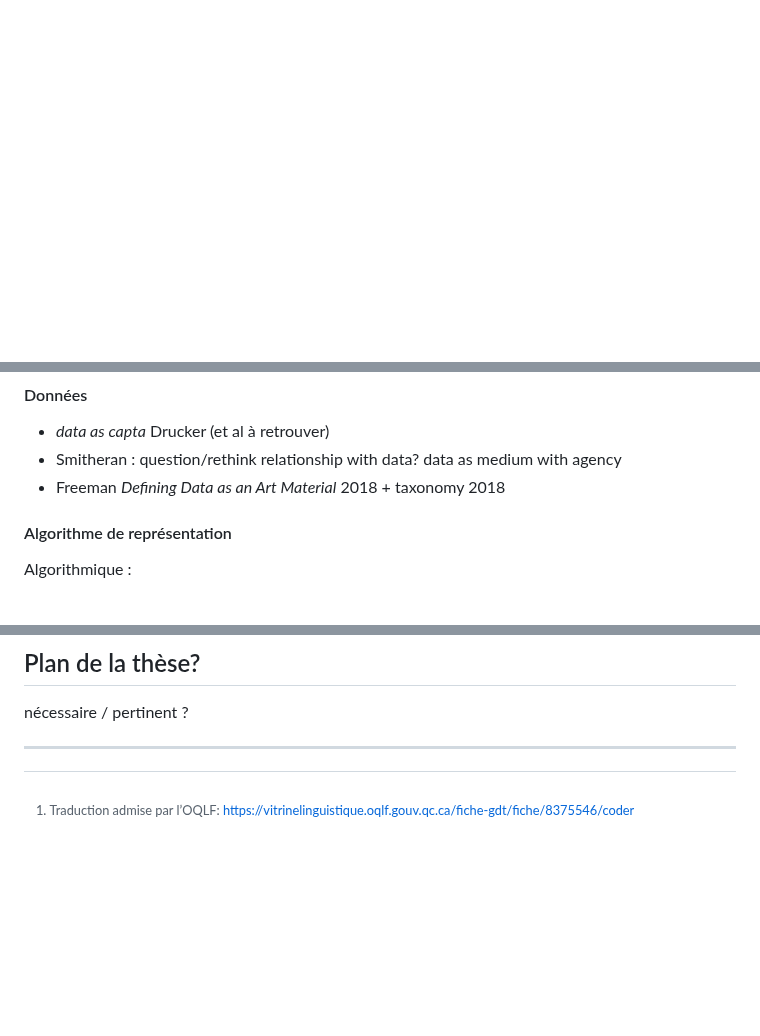
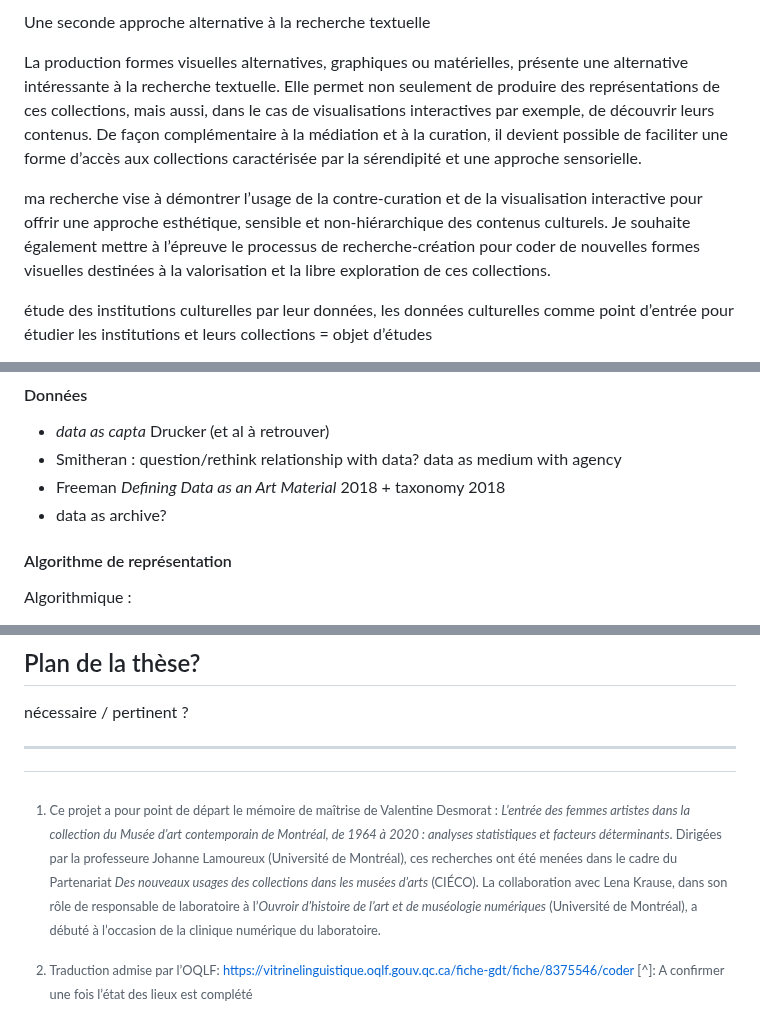
Before and after one commit to lenaMK/doc, a Markdown page: exSynth/presentationSujet.md, 3 parts joined by grey strips. Drawn GitHub-style; blank space fills up the shorter version.

```diff
--- a/exSynth/presentationSujet.md
+++ b/exSynth/presentationSujet.md
@@ -7,0 +23,14 @@ Mon projet de thèse est une recherche-création en physicalisation de données:
+Une seconde approche alternative à la recherche textuelle
+
+
+
+La production formes visuelles alternatives, graphiques ou matérielles, présente une alternative intéressante à la recherche textuelle. Elle permet non seulement de produire des représentations de ces collections, mais aussi, dans le cas de visualisations interactives par exemple, de découvrir leurs contenus. De façon complémentaire à la médiation et à la curation, il devient possible de faciliter une forme d’accès aux collections caractérisée par la sérendipité et une approche sensorielle.
+
+
+
+ma recherche vise à démontrer l’usage de la contre-curation et de la visualisation interactive pour offrir une approche esthétique, sensible et non-hiérarchique des contenus culturels. Je souhaite également mettre à l’épreuve le processus de recherche-création pour coder de nouvelles formes visuelles destinées à la valorisation et la libre exploration de ces collections.
+
+
+
+étude des institutions culturelles par leur données, les données culturelles comme point d’entrée pour étudier les institutions et leurs collections = objet d’études
+
@@ -86,6 +136,7 @@ Faire sans discipline? Myriam Suchet *Indiscipline*→ notes de lectures ok
 - *data as capta* Drucker (et al à retrouver)
 - Smitheran : question/rethink relationship with data? data as medium with agency
 - Freeman *Defining Data as an Art Material* 2018 + taxonomy 2018
+- data as archive?
 
 #### Algorithme de représentation
 
@@ -219,5 +270,12 @@ nécessaire / pertinent ?
 
 ---
 
-[^1]: Traduction admise par l’OQLF: https://vitrinelinguistique.oqlf.gouv.qc.ca/fiche-gdt/fiche/8375546/coder
-[^2]: A confirmer une fois l’état des lieux est complété
+[^1]: Ce projet a pour point de départ le mémoire de maîtrise de Valentine Desmorat : *L’entrée des femmes artistes dans la collection du Musée d’art contemporain de Montréal, de 1964 à 2020 : analyses statistiques et facteurs déterminants*. Dirigées par la professeure Johanne Lamoureux (Université de Montréal), ces recherches ont été menées dans le cadre du Partenariat *Des nouveaux usages des collections dans les musées d’arts* (CIÉCO). La collaboration avec Lena Krause, dans son rôle de responsable de laboratoire à l’*Ouvroir d’histoire de l’art et de muséologie numériques* (Université de Montréal), a débuté à l’occasion de la clinique numérique du laboratoire.
+[^2]: Traduction admise par l’OQLF: https://vitrinelinguistique.oqlf.gouv.qc.ca/fiche-gdt/fiche/8375546/coder
+[^]: A confirmer une fois l’état des lieux est complété
+
+
+
+
+
+[^01]:
```
Also changed, not shown: other parts of exSynth/presentationSujet.md (+40 -4 lines).
